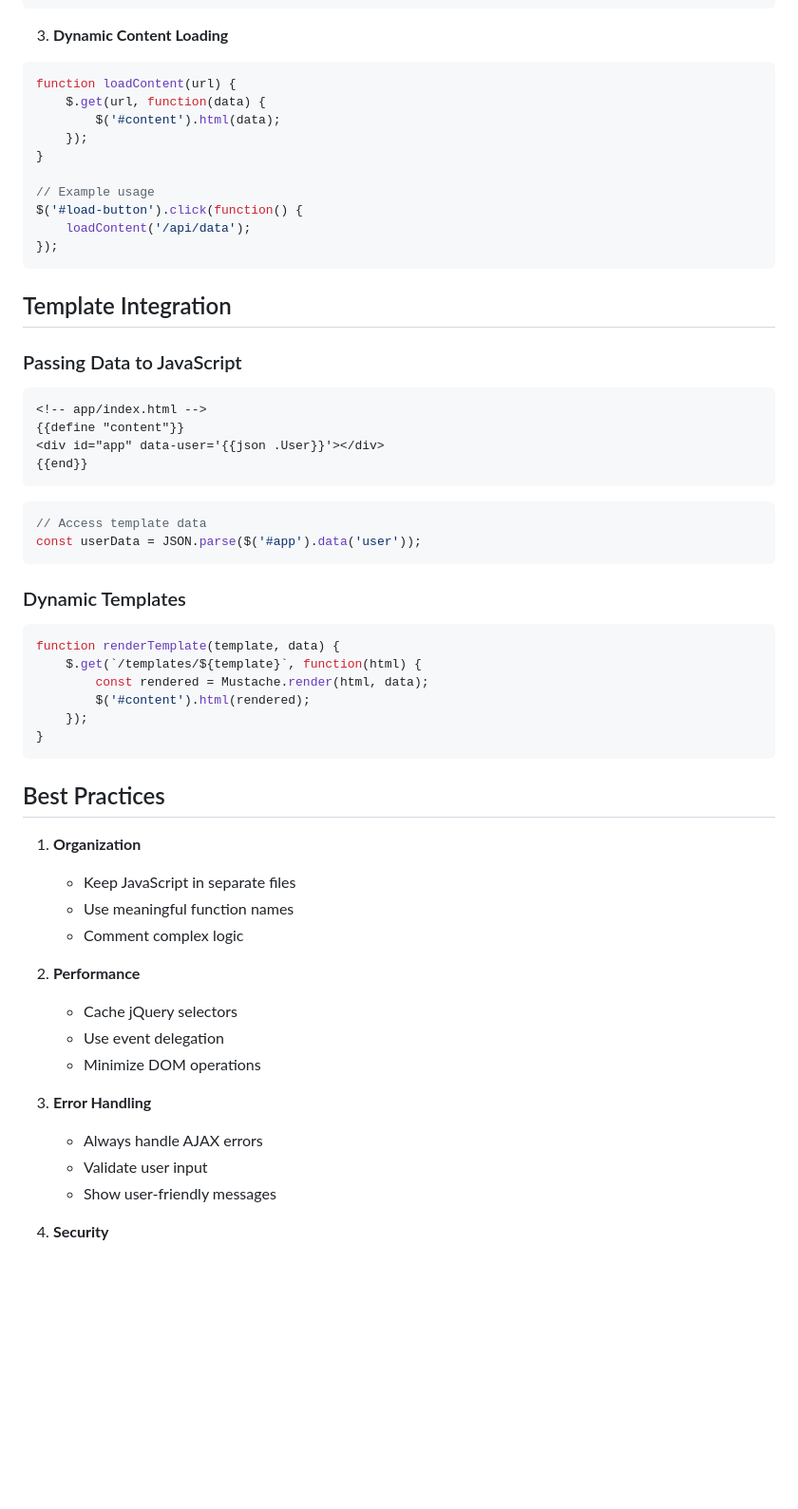
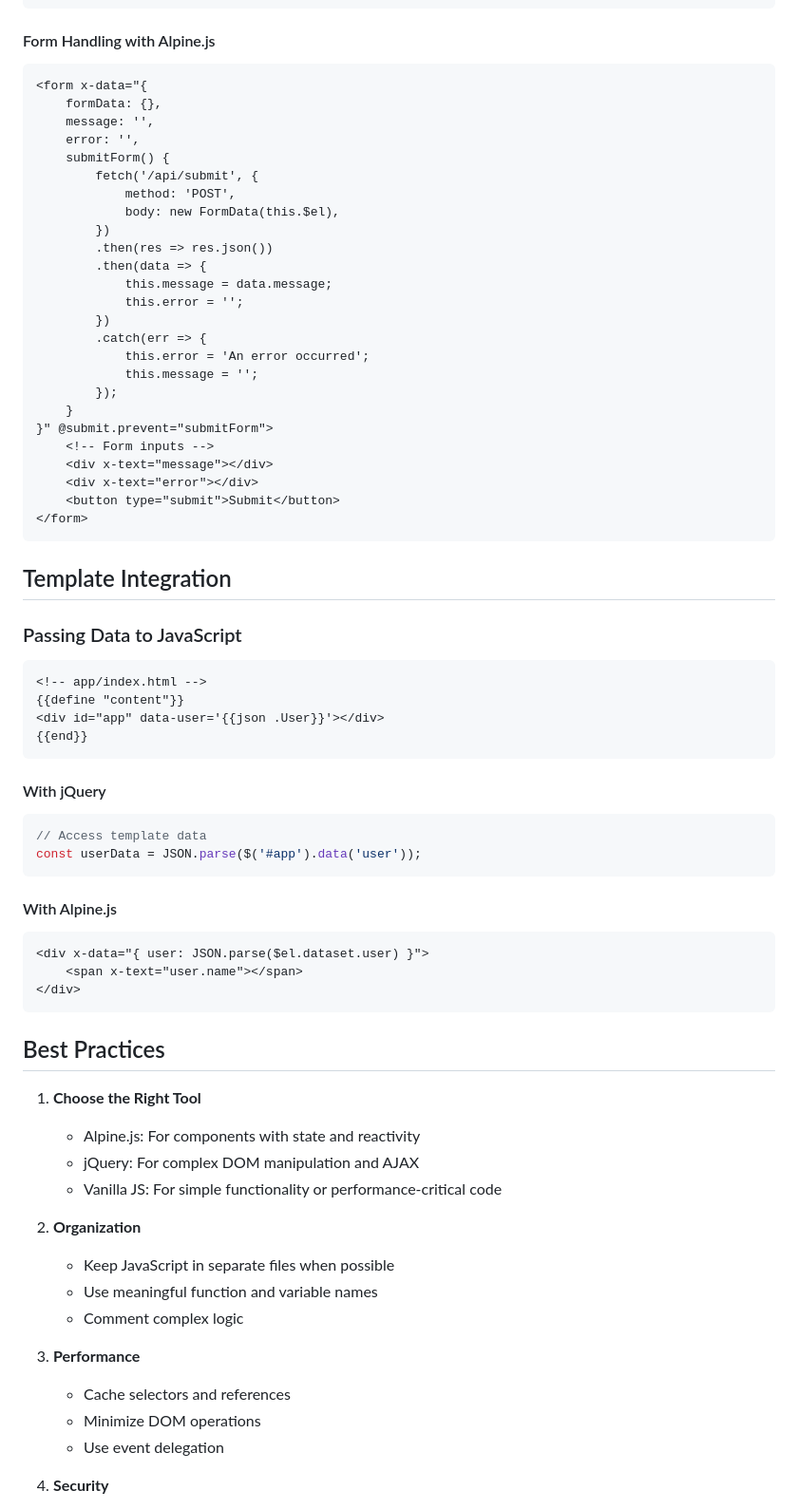
Before and after one commit to goonairplanes/goonairplanes, a Markdown page: docs/client-side.md, the part around one of its changes. Shown at 95% size. GitHub-like rendering; blank space fills up the shorter version.

Commit message:
client-side docs update

````diff
--- a/docs/client-side.md
+++ b/docs/client-side.md
@@ -50,18 +138,33 @@ $('#my-form').submit(function(e) {
 });
 ```
 
-3. **Dynamic Content Loading**
-```javascript
-function loadContent(url) {
-    $.get(url, function(data) {
-        $('#content').html(data);
-    });
-}
-
-// Example usage
-$('#load-button').click(function() {
-    loadContent('/api/data');
-});
+#### Form Handling with Alpine.js
+```html
+<form x-data="{
+    formData: {},
+    message: '',
+    error: '',
+    submitForm() {
+        fetch('/api/submit', {
+            method: 'POST',
+            body: new FormData(this.$el),
+        })
+        .then(res => res.json())
+        .then(data => {
+            this.message = data.message;
+            this.error = '';
+        })
+        .catch(err => {
+            this.error = 'An error occurred';
+            this.message = '';
+        });
+    }
+}" @submit.prevent="submitForm">
+    <!-- Form inputs -->
+    <div x-text="message"></div>
+    <div x-text="error"></div>
+    <button type="submit">Submit</button>
+</form>
 ```
 
 ## Template Integration
@@ -74,37 +177,35 @@ $('#load-button').click(function() {
 {{end}}
 ```
 
+#### With jQuery
 ```javascript
 // Access template data
 const userData = JSON.parse($('#app').data('user'));
 ```
 
-### Dynamic Templates
-```javascript
-function renderTemplate(template, data) {
-    $.get(`/templates/${template}`, function(html) {
-        const rendered = Mustache.render(html, data);
-        $('#content').html(rendered);
-    });
-}
+#### With Alpine.js
+```html
+<div x-data="{ user: JSON.parse($el.dataset.user) }">
+    <span x-text="user.name"></span>
+</div>
 ```
 
 ## Best Practices
 
-1. **Organization**
-   - Keep JavaScript in separate files
-   - Use meaningful function names
+1. **Choose the Right Tool**
+   - Alpine.js: For components with state and reactivity
+   - jQuery: For complex DOM manipulation and AJAX
+   - Vanilla JS: For simple functionality or performance-critical code
+
+2. **Organization**
+   - Keep JavaScript in separate files when possible
+   - Use meaningful function and variable names
    - Comment complex logic
 
-2. **Performance**
-   - Cache jQuery selectors
+3. **Performance**
+   - Cache selectors and references
+   - Minimize DOM operations
    - Use event delegation
-   - Minimize DOM operations
-
-3. **Error Handling**
-   - Always handle AJAX errors
-   - Validate user input
-   - Show user-friendly messages
 
 4. **Security**
    - Sanitize user input
````
Also changed, not shown: other parts of docs/client-side.md (+125 -37 lines).
